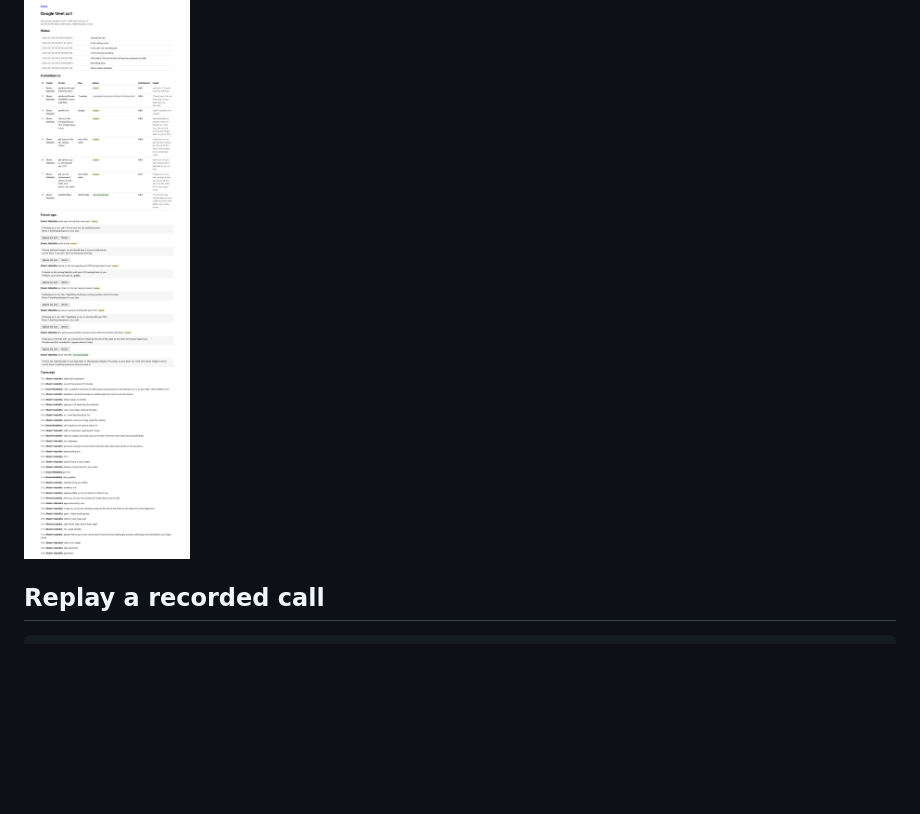
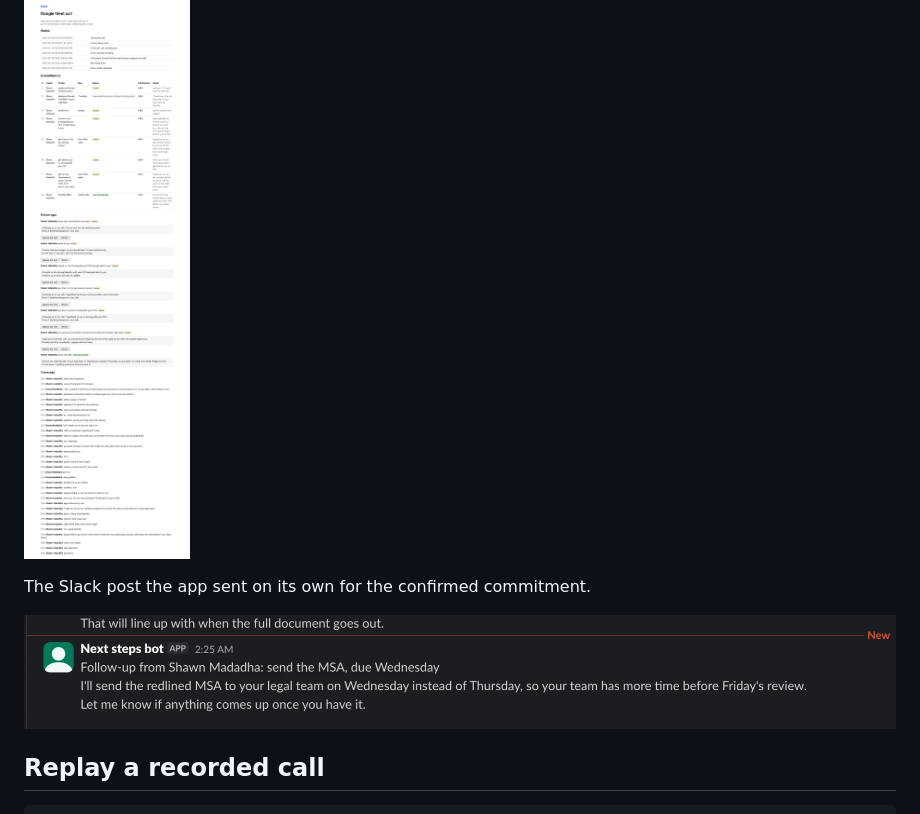
Before and after one commit to ShawnMadadha/next-steps-bot, a Markdown page: README.md, the part around the change. Drawn GitHub-style; pictures changed too: docs/screenshots/04-slack.png (added); blank space fills up the shorter version.

Commit message:
README: the Slack post from the test call

````diff
--- a/README.md
+++ b/README.md
@@ -57,6 +57,10 @@ After the call. The Thursday version is superseded, the Wednesday version was co
 
 ![Bot page after the call: superseded, sent, unsure, follow-ups](docs/screenshots/03-after-the-call.png)
 
+The Slack post the app sent on its own for the confirmed commitment.
+
+![Slack channel with the follow-up posted by the bot](docs/screenshots/04-slack.png)
+
 ## Replay a recorded call
 
 ```bash
````
